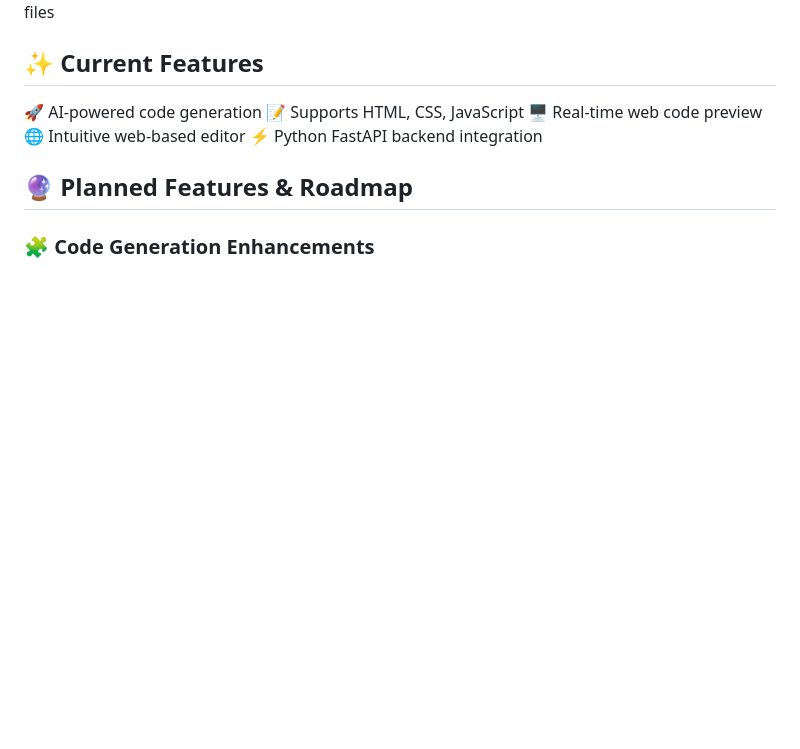
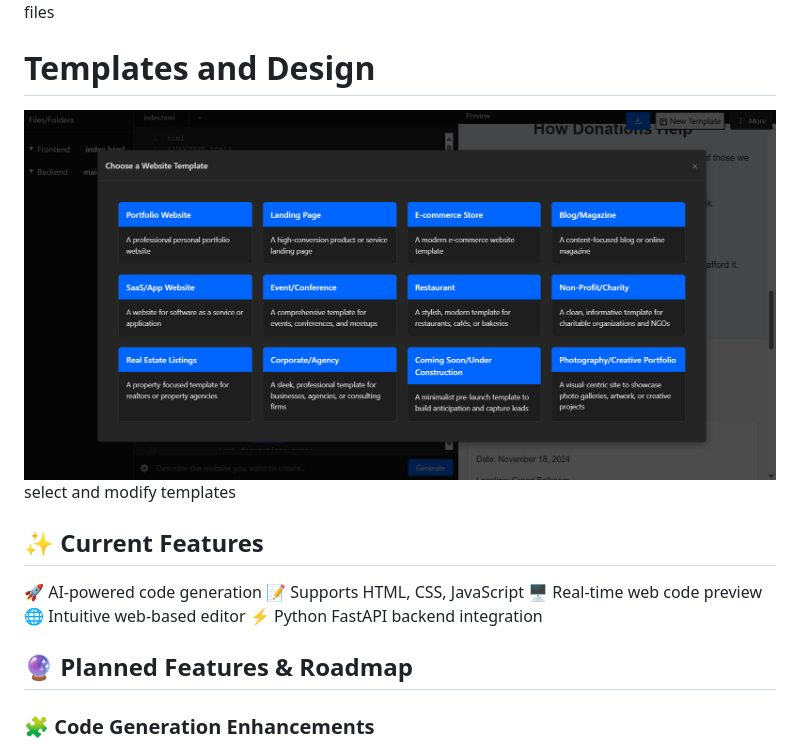
Before and after one commit to mazzyy/AI-Web-App-Builder, a Markdown page: Readme.md, the part around the change printed below. Rendered like a GitHub page; pictures changed too: image-2.png (added); blank space fills up the shorter version.

```diff
--- a/Readme.md
+++ b/Readme.md
@@ -14,6 +14,9 @@ Generate web code instantly using AI-powered natural language prompts!
 ![AI Code Generation](image-1.png)
 *Demonstrating create new files
 
+# Templates and Design
+![alt text](image-2.png)
+select and modify templates
 
 ## ✨ Current Features
 
```
Also changed, not shown: other parts of Readme.md (+3 -3 lines).
